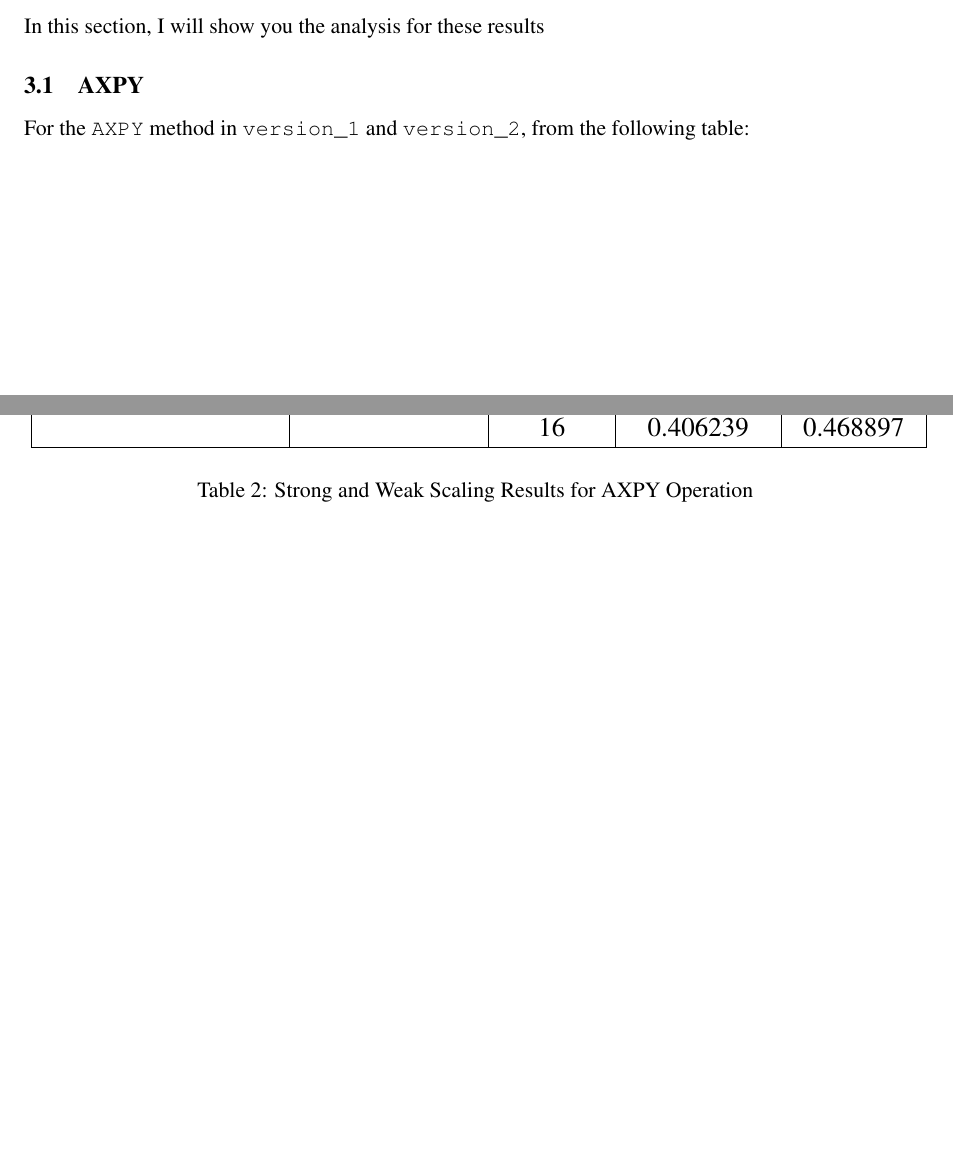
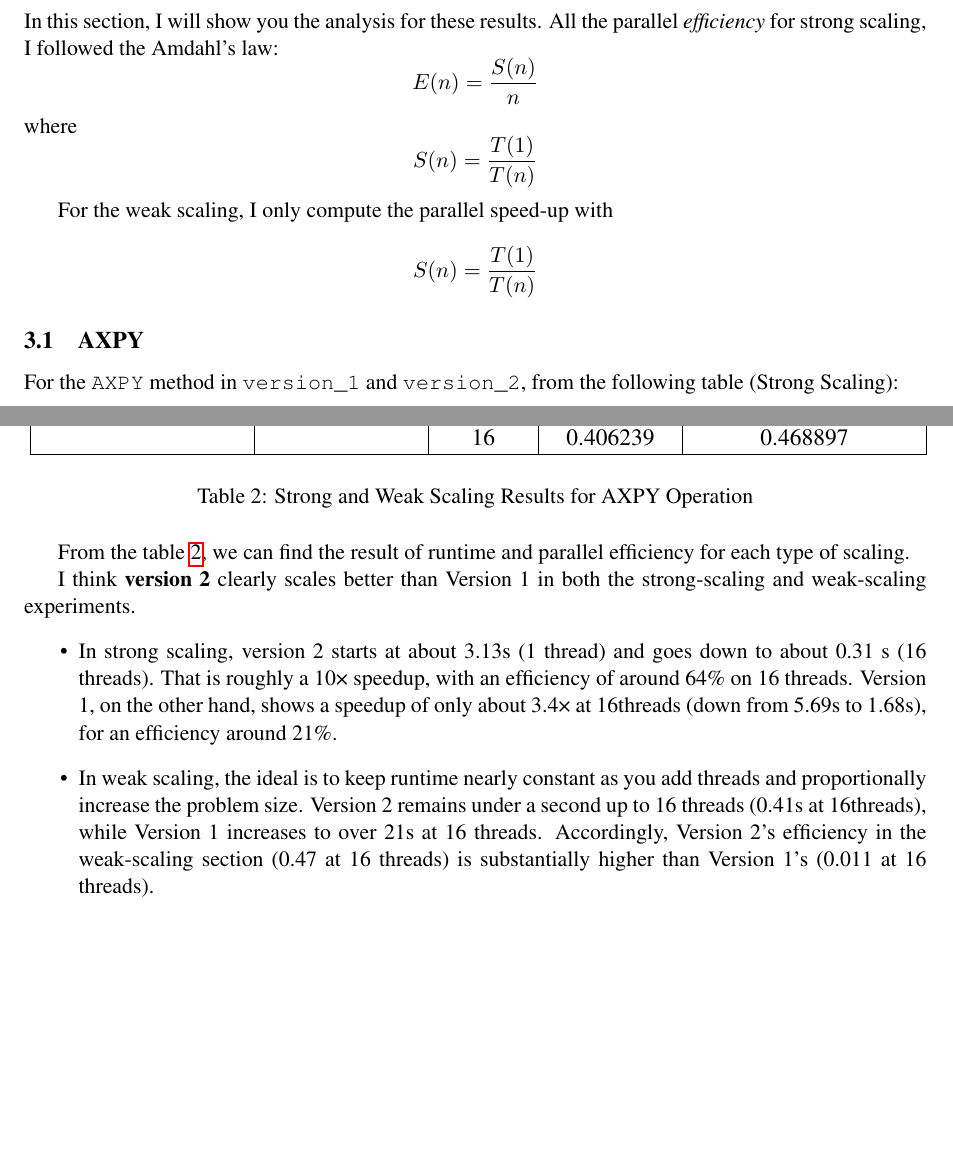
Before and after one commit to Krigo-Liu/CMOR-521-High-Performance-Computing, a LaTeX problem sheet (Assignments/HW2/docs/HW2.tex): two parts of pages 3 and 4 of 8 before the commit and two parts of pages 4 and 5 of 9 after it, joined at a grey line, cut so that both start at the same text, the shorter picture padded with empty space. Compiled offline with pdfLaTeX.

Commit message:
Update some result for this assignments

```diff
--- a/Assignments/HW2/docs/HW2.tex
+++ b/Assignments/HW2/docs/HW2.tex
@@ -115,12 +115,25 @@ My final zip file follows this structure ( \texttt{docs/} for LaTeX, \texttt{src
         \end{verbatim}
 \end{itemize}
 
+\newpage
 
 \section{Analysis}
-In this section, I will show you the analysis for these results
+In this section, I will show you the analysis for these results. All the parallel \textit{efficiency} for strong scaling, I followed the Amdahl's law:
+\begin{equation*}
+    E(n) = \frac{S(n)}{n}
+\end{equation*}
+where
+\begin{equation*}
+    S(n) = \frac{T(1)}{T(n)}
+\end{equation*}
+
+For the weak scaling, I only compute the parallel speed-up with
+\begin{equation*}
+    S(n) = \frac{T(1)}{T(n)}
+\end{equation*}
 
 \subsection{AXPY}
-For the \verb|AXPY| method in \verb|version_1| and \verb|version_2|, from the following table:
+For the \verb|AXPY| method in \verb|version_1| and \verb|version_2|, from the following table (Strong Scaling):
 \begin{table}[H]
 \centering
 \begin{tabular}{|c|c|c|c|}
@@ -186,6 +200,15 @@ In this part, I will perform strong and weak scaling studies for up to 16 thread
 \label{tab:axpy_scaling}
 \end{table}
 
+From the table \ref{tab:axpy_scaling}, we can find the result of runtime and parallel efficiency for each type of scaling.
+
+I think \textbf{version 2} clearly scales better than Version 1 in both the strong‐scaling and weak‐scaling experiments.
+\begin{itemize}
+    \item In strong scaling, version 2 starts at about 3.13s (1 thread) and goes down to about 0.31 s (16 threads). That is roughly a 10× speedup, with an efficiency of around 64\% on 16 threads. Version 1, on the other hand, shows a speedup of only about 3.4× at 16threads (down from 5.69s to 1.68s), for an efficiency around 21\%.
+    \item In weak scaling, the ideal is to keep runtime nearly constant as you add threads and proportionally increase the problem size. Version 2 remains under a second up to 16 threads (0.41s at 16threads), while Version 1 increases to over 21s at 16 threads. Accordingly, Version 2’s efficiency in the weak‐scaling section (0.47 at 16 threads) is substantially higher than Version 1’s (0.011 at 16 threads).
+\end{itemize}
+
+\newpage
 \subsubsection{Roofline Model(CMOR 521)}
 The figure of Roofline is:
 \begin{figure}[H]
```
Also changed, not shown: Assignments/HW2/docs/HW2.tex (25 more changed lines).
